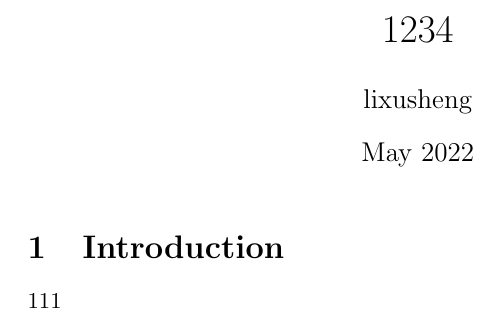
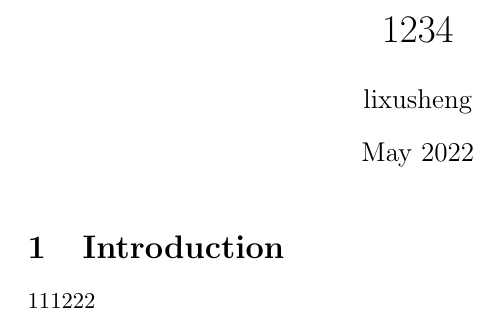
Before and after one commit to ShengStar/my_latex, a LaTeX document (overleaf/main.tex): part of the page, cut so that both start at the same text. Compiled offline with pdfLaTeX.

Commit message:
[WatchOverleaf]||2022年05月19日16時27分40秒||
diff --git a/overleaf/main.tex b/overleaf/main.tex
index b8336bc..fe8f140 100644
--- a/overleaf/main.tex
+++ b/overleaf/main.tex
@@ -10,5 +10,5 @@
 \maketitle

 \section{Introduction}
-111
+111222
 \end{document}
diff --git a/overleaf/output.pdf b/overleaf/output.pdf
index 26c9db6..4c68657 100644
Binary files a/overleaf/output.pdf and b/overleaf/output.pdf differ

```diff
--- a/overleaf/main.tex
+++ b/overleaf/main.tex
@@ -10,5 +10,5 @@
 \maketitle
 
 \section{Introduction}
-111
+111222
 \end{document}
```
Also changed, not shown: overleaf/output.pdf.
